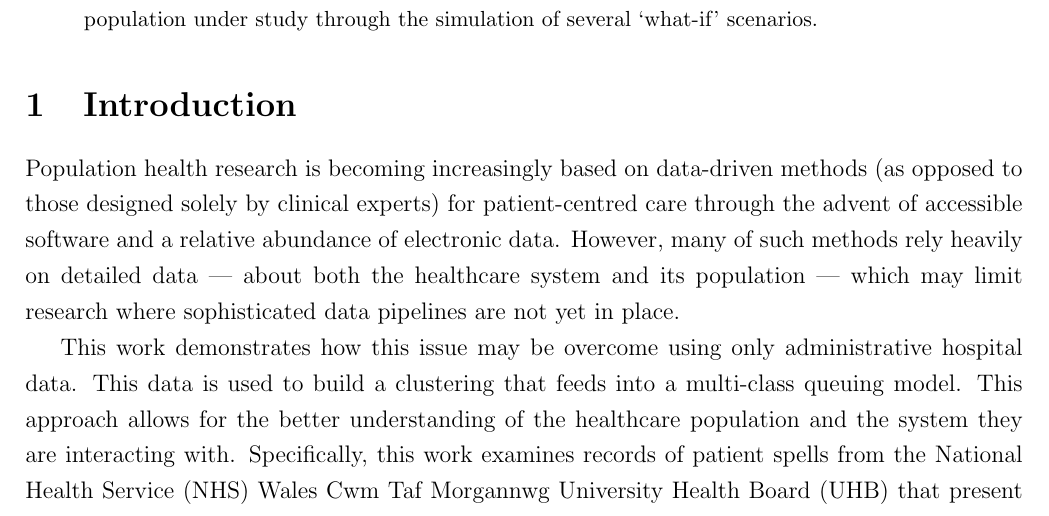
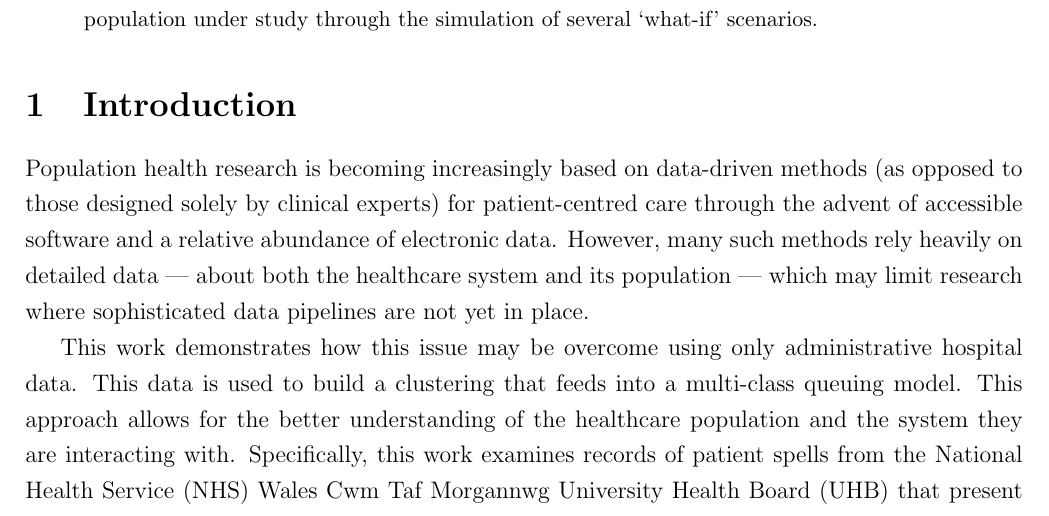
Before and after one commit to daffidwilde/copd-paper, a LaTeX paper (main.tex, which reads sections/intro.tex): part of page 1 of 25, cut so that both start at the same text. Compiled offline with pdfLaTeX.

Commit message:
s/Many of such methods/Many such methods

```diff
--- a/sections/intro.tex
+++ b/sections/intro.tex
@@ -3,7 +3,7 @@
 Population health research is becoming increasingly based on data-driven methods
 (as opposed to those designed solely by clinical experts) for patient-centred
 care through the advent of accessible software and a relative abundance of
-electronic data. However, many of such methods rely heavily on detailed data ---
+electronic data. However, many such methods rely heavily on detailed data ---
 about both the healthcare system and its population --- which may limit research
 where sophisticated data pipelines are not yet in place.
 
```
